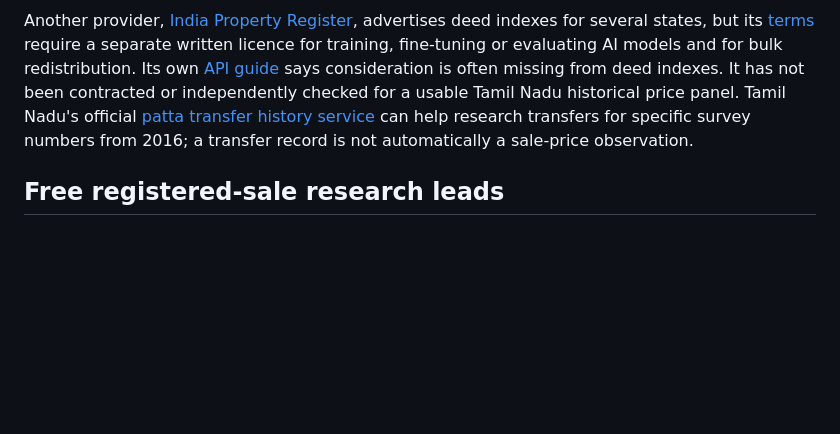
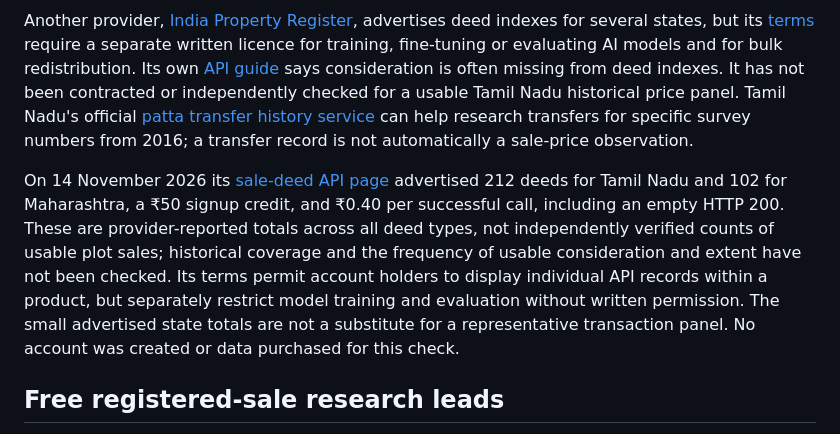
Before and after one commit to Hasen1506/Ideas, a Markdown page: bhoomi-lens/docs/TAMIL_NADU_DATA_OPERATIONS.md, the part around the change. Drawn GitHub-style; blank space fills up the shorter version.

Commit message:
Document deed API coverage and training restrictions

```diff
--- a/bhoomi-lens/docs/TAMIL_NADU_DATA_OPERATIONS.md
+++ b/bhoomi-lens/docs/TAMIL_NADU_DATA_OPERATIONS.md
@@ -56,6 +56,8 @@ LandLens's published [terms, sections 6.3–6.4](https://verified.realestate/lan
 
 Another provider, [India Property Register](https://indiapropertyregister.com/deeds), advertises deed indexes for several states, but its [terms](https://indiapropertyregister.com/terms) require a separate written licence for training, fine-tuning or evaluating AI models and for bulk redistribution. Its own [API guide](https://indiapropertyregister.com/blog/property-api-for-proptech-and-brokers) says consideration is often missing from deed indexes. It has not been contracted or independently checked for a usable Tamil Nadu historical price panel. Tamil Nadu's official [patta transfer history service](https://tn.nic.in/news/additional-land-records-services-launch-by-honourable-minister-for-revenue-and-disaster-management-tamil-nadu/) can help research transfers for specific survey numbers from 2016; a transfer record is not automatically a sale-price observation.
 
+On 14 November 2026 its [sale-deed API page](https://indiapropertyregister.com/api/sale-deed-search-api) advertised 212 deeds for Tamil Nadu and 102 for Maharashtra, a ₹50 signup credit, and ₹0.40 per successful call, including an empty HTTP 200. These are provider-reported totals across all deed types, not independently verified counts of usable plot sales; historical coverage and the frequency of usable consideration and extent have not been checked. Its terms permit account holders to display individual API records within a product, but separately restrict model training and evaluation without written permission. The small advertised state totals are not a substitute for a representative transaction panel. No account was created or data purchased for this check.
+
 ## Free registered-sale research leads
 
 Tamil Nadu's official [registration portal](https://tnreginet.gov.in/portal/) provides an EC search/view service. The state's [2023 report](https://www.tamilarasu.org/emagazines/assets/pdf/free_copies/2_Year_Achievement_English_2023_Book.pdf) describes free online EC viewing, and the Registration Department's [2024 STAR 3.0 tender addendum](https://www.tcil.net.in/tender/pdf/24F2058_1.pdf) specifies free viewing and separately paid certified copies as system requirements (PDF page 20). A tender is not proof that every requested feature is currently deployed. The older paid-application manual describes a different service; neither it nor the free-view claim establishes a bulk API or permission to republish transaction records. The portal presents access challenges; do not bypass them or assume that an inaccessible or empty search contains no sales. The homepage was reachable from this environment on 13 November; both checked official RERA pages returned HTTP 503.
```
